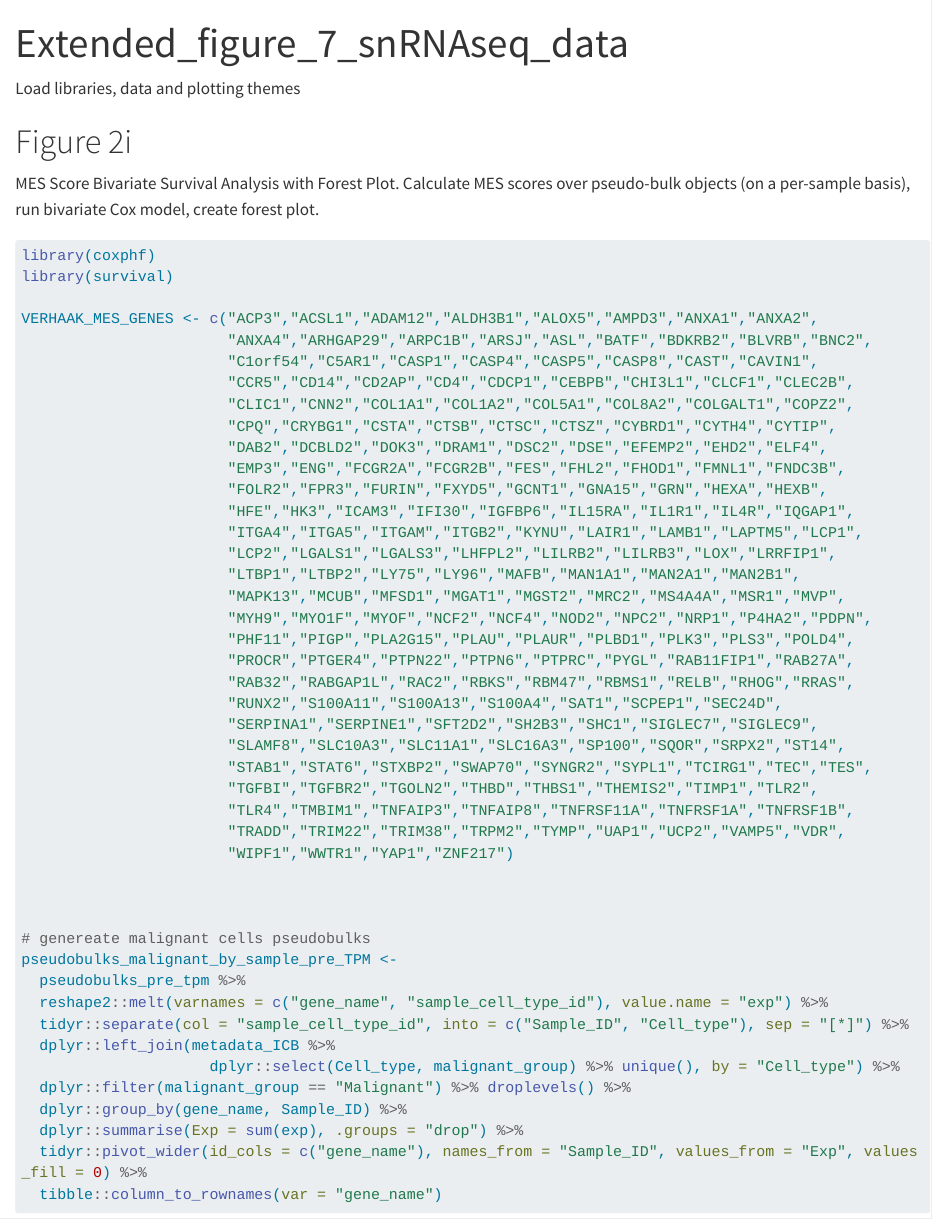
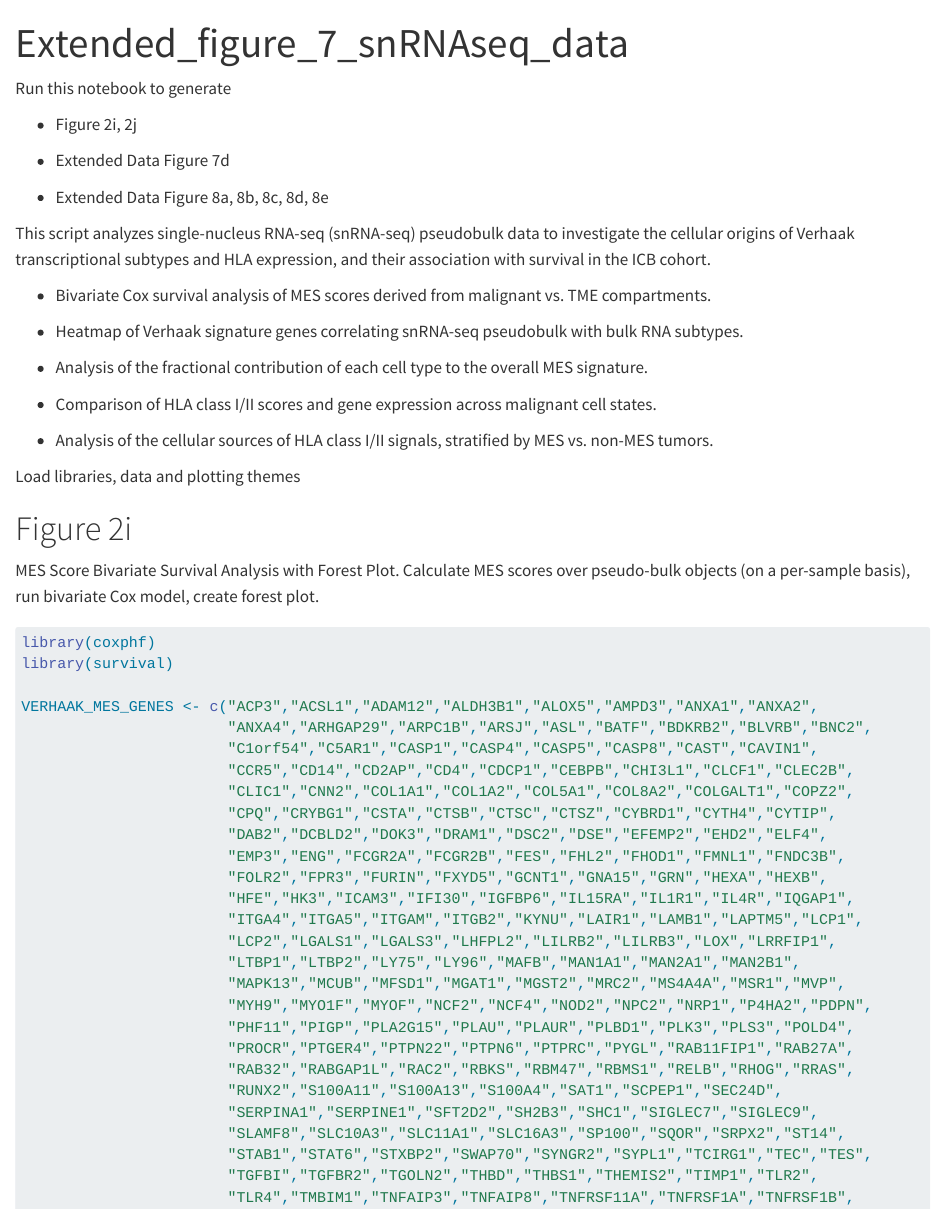
Before and after one commit to getzlab/gbm_icb_manuscript, a Quarto document (notebooks/11-snRNAseq_mesenchymal_HLA_signal_analysis.qmd): the page in a window 1100 px wide, from its top. Rendered offline with R 4.5, knitr and Pandoc in place of Quarto, with nearby package versions; some code elsewhere in the file could not run offline; long lines of code are wrapped.

Commit message:
11-snRNAseq_mesenchymal_HLA_signal_analysis.qmd

```diff
--- a/notebooks/11-snRNAseq_mesenchymal_HLA_signal_analysis.qmd
+++ b/notebooks/11-snRNAseq_mesenchymal_HLA_signal_analysis.qmd
@@ -3,6 +3,27 @@ title: "Extended_figure_7_snRNAseq_data"
 format: html
 editor: visual
 ---
+
+Run this notebook to generate
+
+* Figure 2i, 2j
+
+* Extended Data Figure 7d
+
+* Extended Data Figure 8a, 8b, 8c, 8d, 8e
+
+This script analyzes single-nucleus RNA-seq (snRNA-seq) pseudobulk data to investigate the cellular origins of Verhaak transcriptional subtypes and HLA expression, and their association with survival in the ICB cohort.
+
+- Bivariate Cox survival analysis of MES scores derived from malignant vs. TME compartments.
+
+- Heatmap of Verhaak signature genes correlating snRNA-seq pseudobulk with bulk RNA subtypes.
+
+- Analysis of the fractional contribution of each cell type to the overall MES signature.
+
+- Comparison of HLA class I/II scores and gene expression across malignant cell states.
+
+- Analysis of the cellular sources of HLA class I/II signals, stratified by MES vs. non-MES tumors.
+
 
 Load libraries, data and plotting themes
 
```
